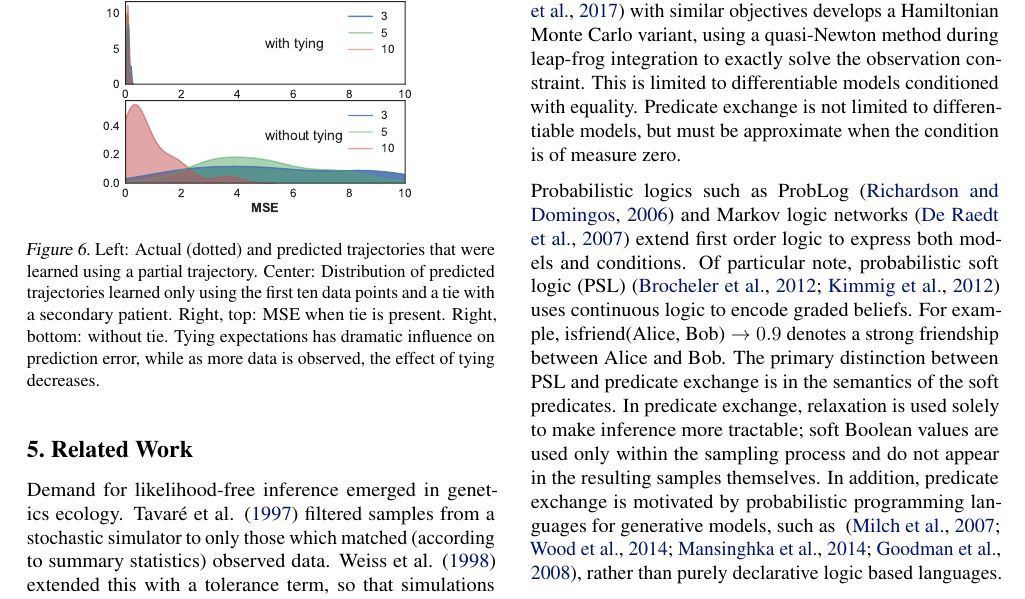
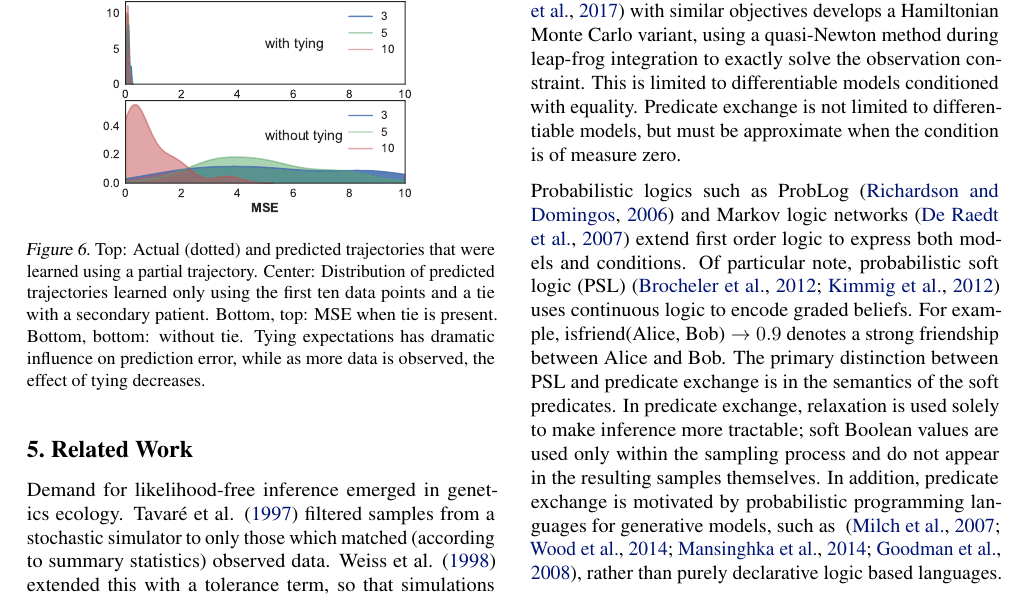
Before and after one commit to zenna/OmegaPaper, a LaTeX paper (icmlsoft.tex, which reads experiments.tex): part of page 8 of 10, cut so that both start at the same text. Compiled offline with pdfLaTeX; a missing bibliography style is replaced by a similar one.

Commit message:
update caption of figure 6

```diff
--- a/experiments.tex
+++ b/experiments.tex
@@ -140,7 +140,7 @@ with only a short observed time-series.
 	%\fbox{\includegraphics[width=0.30\linewidth, trim={1.cm, 0.0cm, 1.0cm, .5cm}, clip]{delta_mse}}
 	\includegraphics[width=0.7\linewidth, trim={0.7cm, 0.0cm, .7cm, .1cm}, clip]{mse}
 
-		\caption{Left: Actual (dotted) and predicted trajectories that were learned using a partial trajectory. Center: Distribution of predicted trajectories learned only using the first ten data points and a tie with a secondary patient. Right, top: MSE when tie is present.  Right, bottom: without tie.  Tying expectations has dramatic influence on prediction error, while as more data is observed, the effect of tying decreases.}
+		\caption{Top: Actual (dotted) and predicted trajectories that were learned using a partial trajectory. Center: Distribution of predicted trajectories learned only using the first ten data points and a tie with a secondary patient. Bottom, top: MSE when tie is present.  Bottom, bottom: without tie.  Tying expectations has dramatic influence on prediction error, while as more data is observed, the effect of tying decreases.}
 		\label{fig:rnn-samples}
 \end{figure}
 
```
